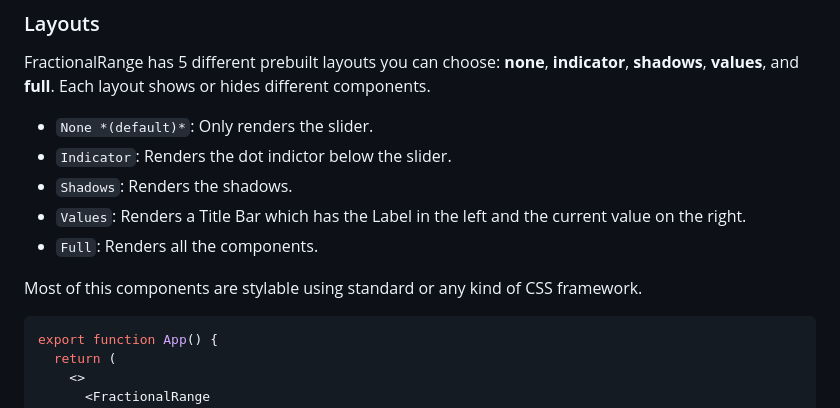
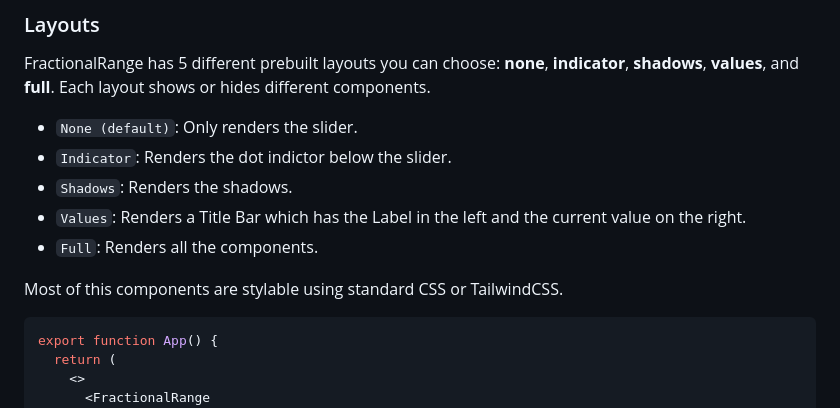
Before and after one commit to baccci/fractionalrange, a Markdown page: README.md, the part around the change. Rendered like a GitHub page.

````diff
--- a/README.md
+++ b/README.md
@@ -37,13 +37,13 @@ export function App() {
 ### Layouts
 FractionalRange has 5 different prebuilt layouts you can choose: **none**, **indicator**, **shadows**, **values**, and **full**. Each layout shows or hides different components.
 
-- `None *(default)*`: Only renders the slider.
+- `None (default)`: Only renders the slider.
 - `Indicator`: Renders the dot indictor below the slider.
 - `Shadows`: Renders the shadows.
 - `Values`: Renders a Title Bar which has the Label in the left and the current value on the right.
 - `Full`: Renders all the components.
 
-Most of this components are stylable using standard or any kind of CSS framework.
+Most of this components are stylable using standard CSS or TailwindCSS.
 
 ```jsx
 export function App() {
````
